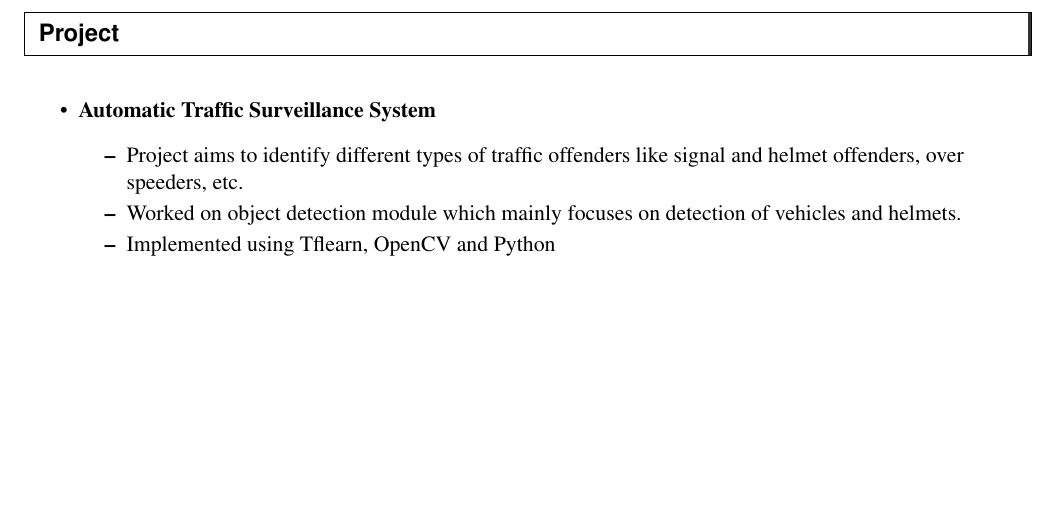
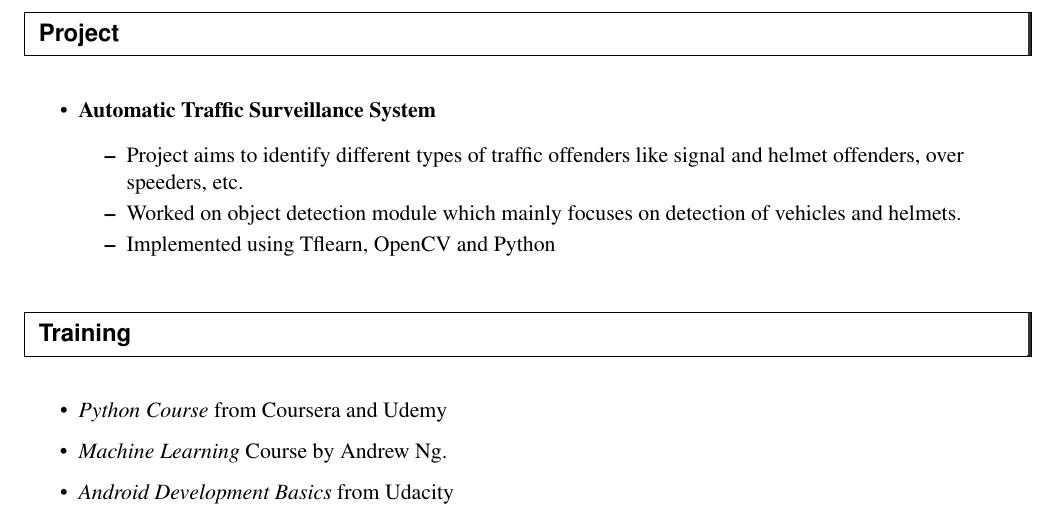
Before and after one commit to priyankshah998/Priyank_Resume_IIT_Bombay, a LaTeX CV (iit_resume.tex): part of the page, cut so that both start at the same text, the shorter picture padded with empty space. Compiled offline with pdfLaTeX.

Commit message:
Added Training

```diff
--- a/iit_resume.tex
+++ b/iit_resume.tex
@@ -91,4 +91,12 @@
 	\end{itemize}
 \end{itemize}
 
+\resheading{Training}
+
+\begin{itemize}
+	\resitem{\textit{Python Course} from Coursera and Udemy}
+	\resitem{\textit{Machine Learning} Course by Andrew Ng.}
+	\resitem{\textit{Android Development Basics} from Udacity}
+\end{itemize}
+
 \end{document}
```
Also changed, not shown: iit_resume.pdf, 2 other files.
